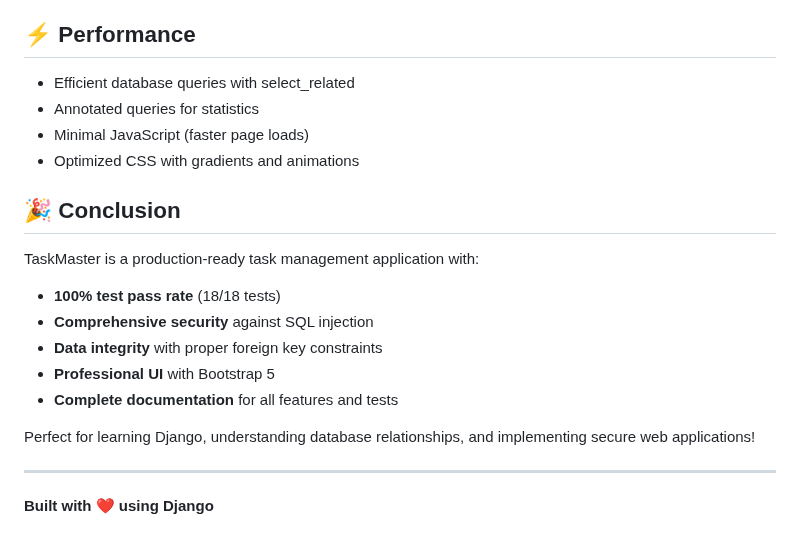
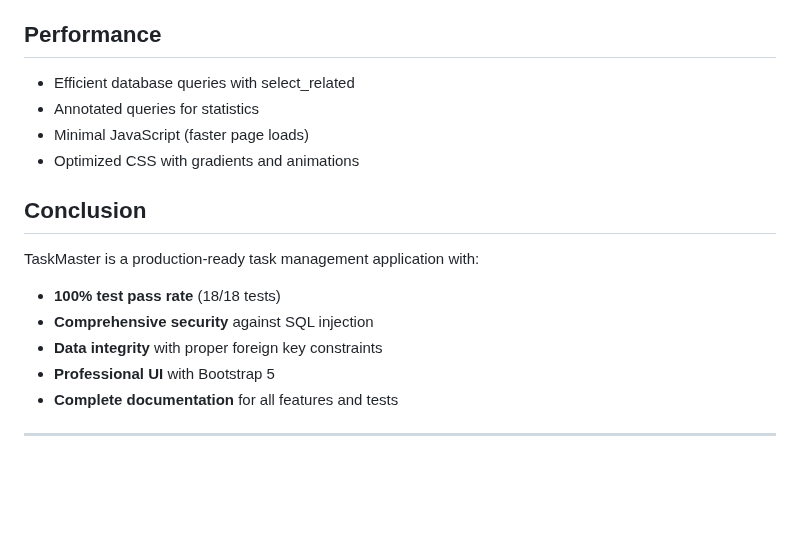
Before and after one commit to VyasMukesh/software-testing-miniproject, a Markdown page: README.md, the part around one of its changes. Rendered like a GitHub page; blank space fills up the shorter version.

Commit message:
Update README.md with latest changes

```diff
--- a/README.md
+++ b/README.md
@@ -351,14 +351,14 @@ This project demonstrates:
 - ✅ User authentication and authorization
 - ✅ Form handling and validation
 
-## ⚡ Performance
+##  Performance
 
 - Efficient database queries with select_related
 - Annotated queries for statistics
 - Minimal JavaScript (faster page loads)
 - Optimized CSS with gradients and animations
 
-## 🎉 Conclusion
+## Conclusion
 
 TaskMaster is a production-ready task management application with:
 - **100% test pass rate** (18/18 tests)
@@ -367,8 +367,6 @@ TaskMaster is a production-ready task management application with:
 - **Professional UI** with Bootstrap 5
 - **Complete documentation** for all features and tests
 
-Perfect for learning Django, understanding database relationships, and implementing secure web applications!
+
 
 ---
-
-**Built with ❤️ using Django**
```
Also changed, not shown: other parts of README.md (+6 -6 lines).
